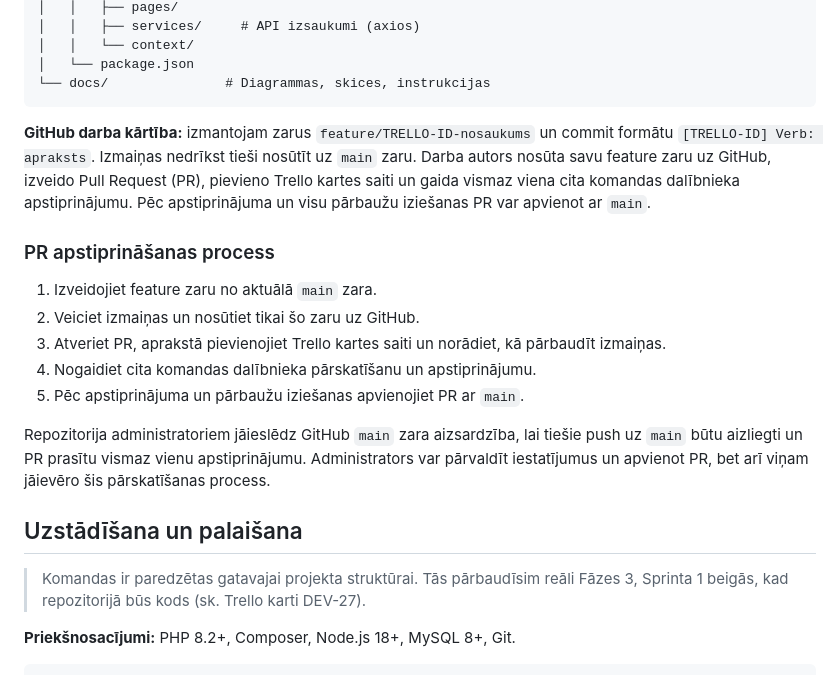
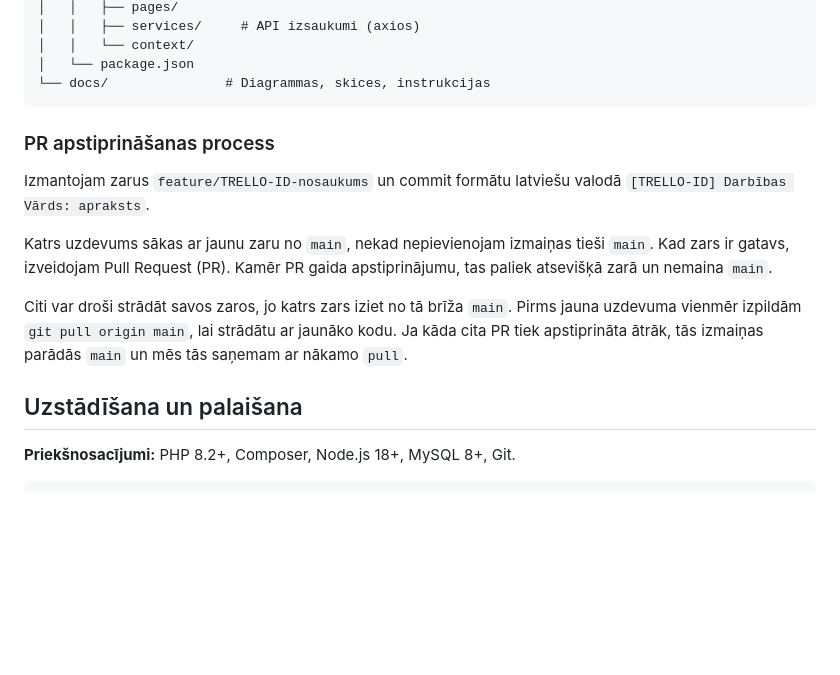
Before and after one commit to 23DP4RSvalbs/Riku-Noma, a Markdown page: README.md, the part around the change. Rendered like a GitHub page; blank space fills up the shorter version.

Commit message:
[DEV-27] Docs: update collaboration workflow

````diff
--- a/README.md
+++ b/README.md
@@ -116,31 +116,22 @@ riki-noma/
 └── docs/               # Diagrammas, skices, instrukcijas
 ```
 
-**GitHub darba kārtība:** izmantojam zarus `feature/TRELLO-ID-nosaukums` un
-commit formātu `[TRELLO-ID] Verb: apraksts`. Izmaiņas nedrīkst tieši nosūtīt uz
-`main` zaru. Darba autors nosūta savu feature zaru uz GitHub, izveido Pull
-Request (PR), pievieno Trello kartes saiti un gaida vismaz viena cita komandas
-dalībnieka apstiprinājumu. Pēc apstiprinājuma un visu pārbaužu iziešanas PR var
-apvienot ar `main`.
 
 ### PR apstiprināšanas process
 
-1. Izveidojiet feature zaru no aktuālā `main` zara.
-2. Veiciet izmaiņas un nosūtiet tikai šo zaru uz GitHub.
-3. Atveriet PR, aprakstā pievienojiet Trello kartes saiti un norādiet, kā
-   pārbaudīt izmaiņas.
-4. Nogaidiet cita komandas dalībnieka pārskatīšanu un apstiprinājumu.
-5. Pēc apstiprinājuma un pārbaužu iziešanas apvienojiet PR ar `main`.
+Izmantojam zarus `feature/TRELLO-ID-nosaukums` un
+commit formātu latviešu valodā `[TRELLO-ID] Darbības Vārds: apraksts`.
 
-Repozitorija administratoriem jāieslēdz GitHub `main` zara aizsardzība, lai
-tiešie push uz `main` būtu aizliegti un PR prasītu vismaz vienu apstiprinājumu.
-Administrators var pārvaldīt iestatījumus un apvienot PR, bet arī viņam
-jāievēro šis pārskatīšanas process.
+Katrs uzdevums sākas ar jaunu zaru no `main`, nekad nepievienojam izmaiņas
+tieši `main`. Kad zars ir gatavs, izveidojam Pull Request (PR). Kamēr PR
+gaida apstiprinājumu, tas paliek atsevišķā zarā un nemaina `main`.
+
+Citi var droši strādāt savos zaros, jo katrs zars iziet no tā brīža `main`.
+Pirms jauna uzdevuma vienmēr izpildām `git pull origin main`, lai strādātu
+ar jaunāko kodu. Ja kāda cita PR tiek apstiprināta ātrāk, tās izmaiņas
+parādās `main` un mēs tās saņemam ar nākamo `pull`.
 
 ## Uzstādīšana un palaišana
-
-> Komandas ir paredzētas gatavajai projekta struktūrai. Tās pārbaudīsim
-> reāli Fāzes 3, Sprinta 1 beigās, kad repozitorijā būs kods (sk. Trello karti DEV-27).
 
 **Priekšnosacījumi:** PHP 8.2+, Composer, Node.js 18+, MySQL 8+, Git.
 
````
